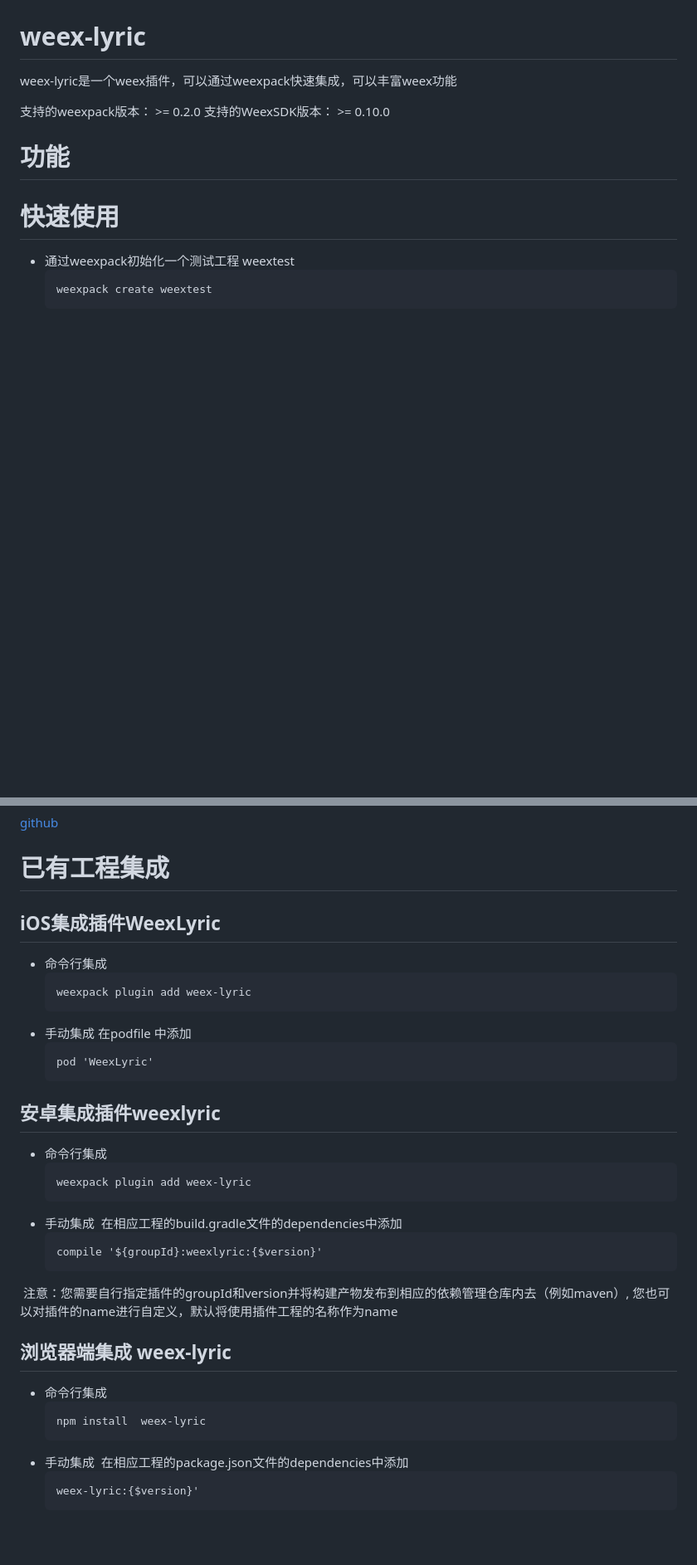
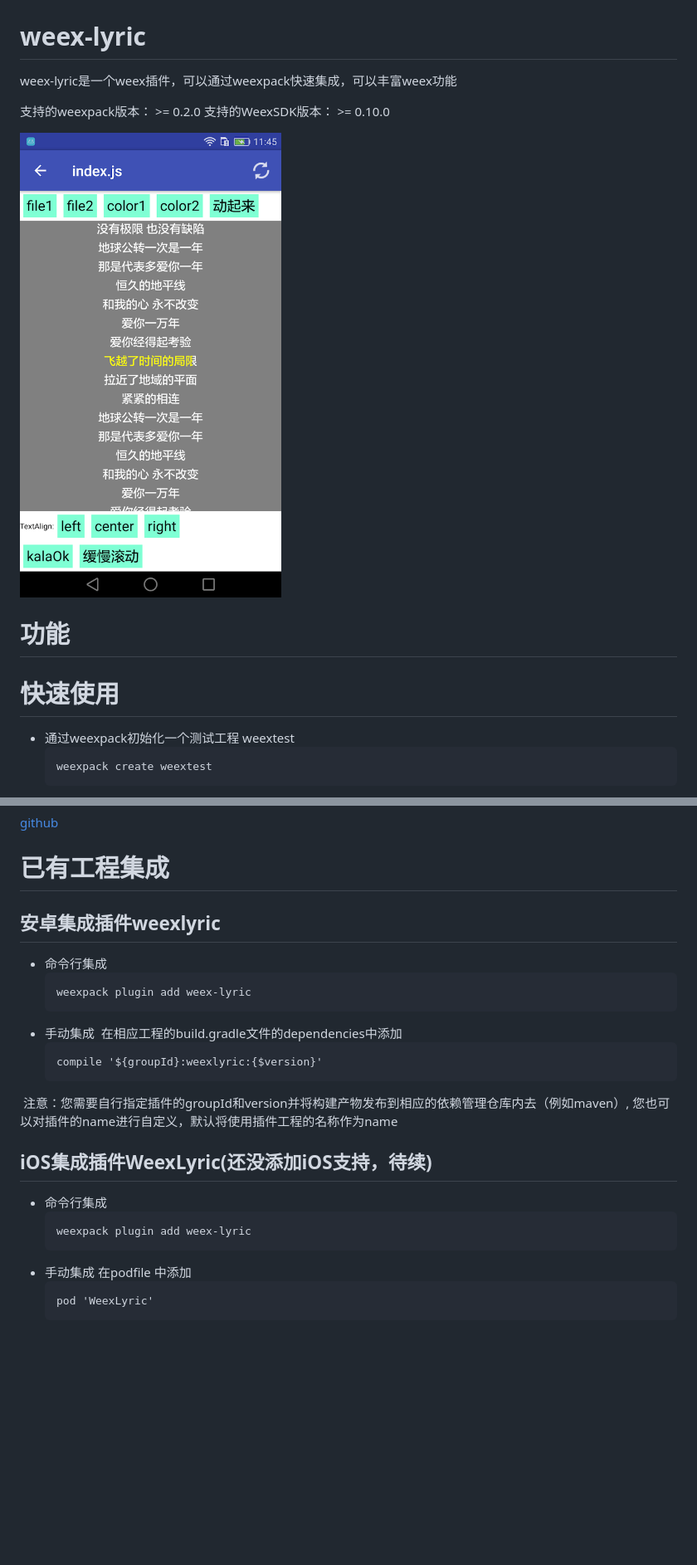
Before and after one commit to weex-plugins/lyric-for-Apache-Weex, a Markdown page: README.md, 2 parts joined by grey strips. Shown: that part at 83% size. Drawn GitHub-style; pictures changed too: playground/device-2017-10-03-114539.png (added); blank space fills up the shorter version.

````diff
--- a/README.md
+++ b/README.md
@@ -3,6 +3,8 @@ weex-lyric是一个weex插件，可以通过weexpack快速集成，可以丰富w
 
 支持的weexpack版本： >= 0.2.0
 支持的WeexSDK版本： >= 0.10.0
+
+![image](./playground/device-2017-10-03-114539.png)
 
 # 功能
 
@@ -27,16 +29,7 @@ weex-lyric是一个weex插件，可以通过weexpack快速集成，可以丰富w
 [github](https://github.com/weex-plugins/weex-lyric)
 
 # 已有工程集成
-## iOS集成插件WeexLyric
-- 命令行集成
-  ```
-  weexpack plugin add weex-lyric
-  ```
-- 手动集成
-  在podfile 中添加
-  ```
-  pod 'WeexLyric'
-  ```
+
 
 ## 安卓集成插件weexlyric
 - 命令行集成
@@ -51,13 +44,13 @@ weex-lyric是一个weex插件，可以通过weexpack快速集成，可以丰富w
   注意：您需要自行指定插件的groupId和version并将构建产物发布到相应的依赖管理仓库内去（例如maven）, 您也可以对插件的name进行自定义，默认将使用插件工程的名称作为name
 
 
-## 浏览器端集成 weex-lyric
+## iOS集成插件WeexLyric(还没添加iOS支持，待续)
 - 命令行集成
   ```
-  npm install  weex-lyric
+  weexpack plugin add weex-lyric
   ```
 - 手动集成
-  在相应工程的package.json文件的dependencies中添加
+  在podfile 中添加
   ```
-  weex-lyric:{$version}'
+  pod 'WeexLyric'
   ```
````
